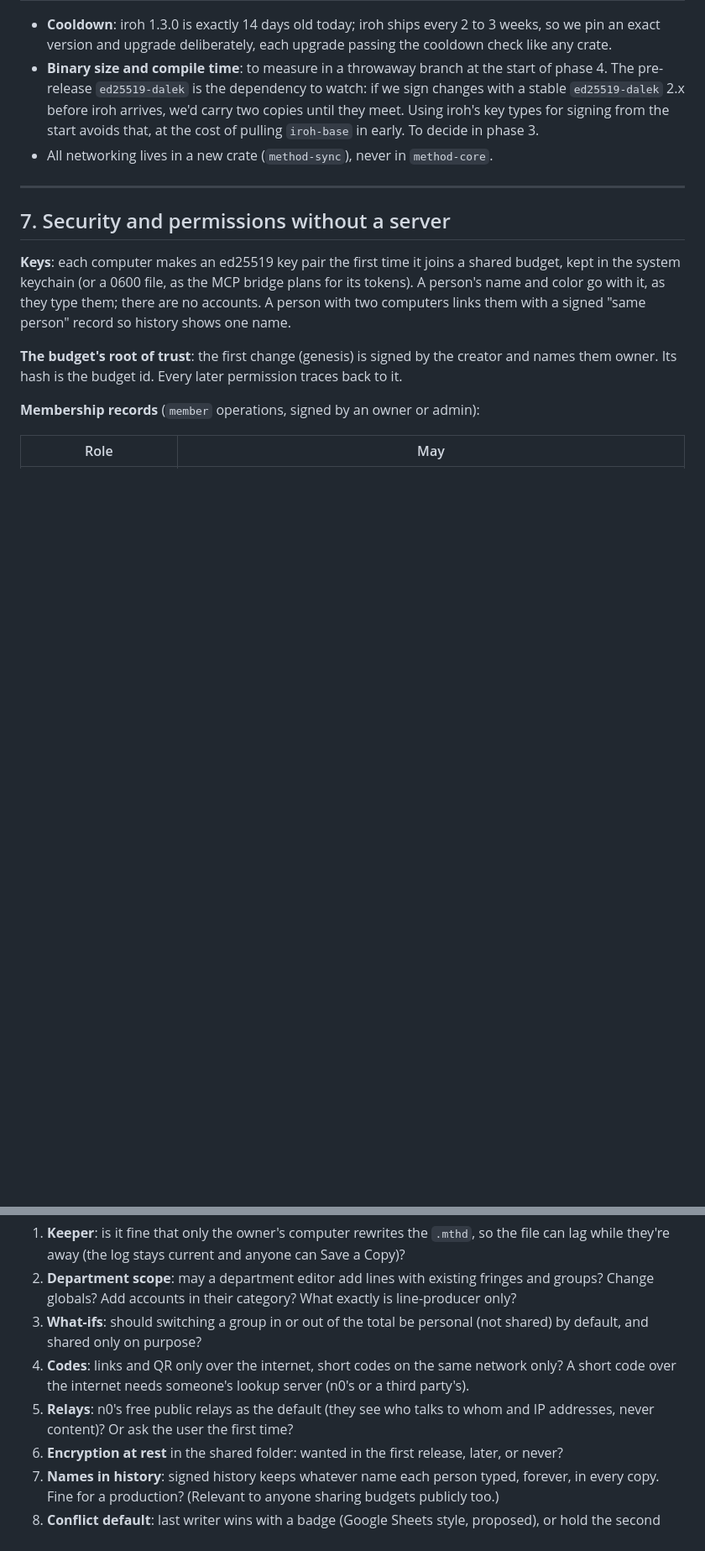
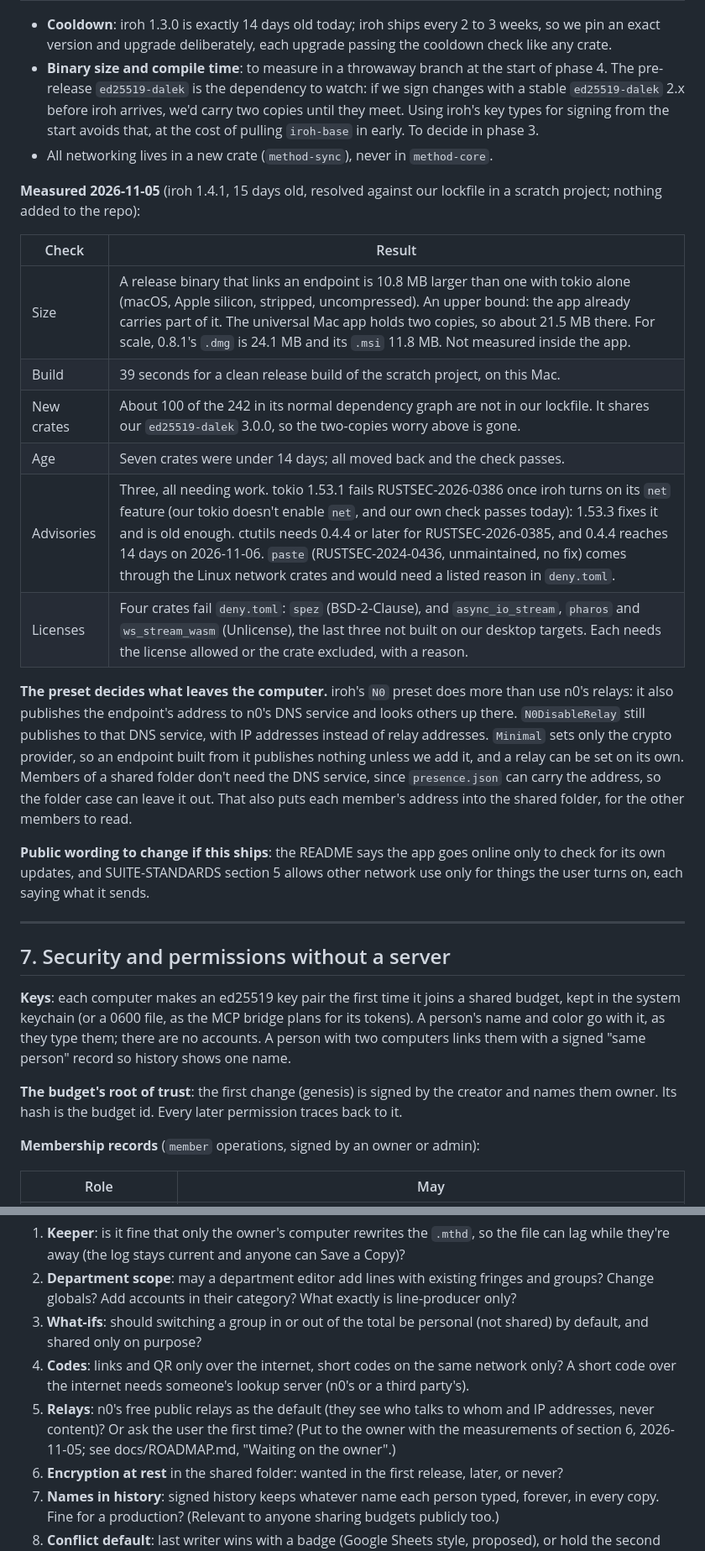
Before and after one commit to method-production-suite/method-budget, a Markdown page: docs/research/collaboration.md, 2 parts joined by grey strips. Shown at 84% size. GitHub-like rendering; blank space fills up the shorter version.

```diff
--- a/docs/research/collaboration.md
+++ b/docs/research/collaboration.md
@@ -590,6 +590,30 @@ relayed or forwarded change can't be altered.
   of pulling `iroh-base` in early. To decide in phase 3.
 - All networking lives in a new crate (`method-sync`), never in `method-core`.
 
+**Measured 2026-11-05** (iroh 1.4.1, 15 days old, resolved against our lockfile in a
+scratch project; nothing added to the repo):
+
+| Check | Result |
+|---|---|
+| Size | A release binary that links an endpoint is 10.8 MB larger than one with tokio alone (macOS, Apple silicon, stripped, uncompressed). An upper bound: the app already carries part of it. The universal Mac app holds two copies, so about 21.5 MB there. For scale, 0.8.1's `.dmg` is 24.1 MB and its `.msi` 11.8 MB. Not measured inside the app. |
+| Build | 39 seconds for a clean release build of the scratch project, on this Mac. |
+| New crates | About 100 of the 242 in its normal dependency graph are not in our lockfile. It shares our `ed25519-dalek` 3.0.0, so the two-copies worry above is gone. |
+| Age | Seven crates were under 14 days; all moved back and the check passes. |
+| Advisories | Three, all needing work. tokio 1.53.1 fails RUSTSEC-2026-0386 once iroh turns on its `net` feature (our tokio doesn't enable `net`, and our own check passes today): 1.53.3 fixes it and is old enough. ctutils needs 0.4.4 or later for RUSTSEC-2026-0385, and 0.4.4 reaches 14 days on 2026-11-06. `paste` (RUSTSEC-2024-0436, unmaintained, no fix) comes through the Linux network crates and would need a listed reason in `deny.toml`. |
+| Licenses | Four crates fail `deny.toml`: `spez` (BSD-2-Clause), and `async_io_stream`, `pharos` and `ws_stream_wasm` (Unlicense), the last three not built on our desktop targets. Each needs the license allowed or the crate excluded, with a reason. |
+
+**The preset decides what leaves the computer.** iroh's `N0` preset does more than use
+n0's relays: it also publishes the endpoint's address to n0's DNS service and looks others
+up there. `N0DisableRelay` still publishes to that DNS service, with IP addresses instead
+of relay addresses. `Minimal` sets only the crypto provider, so an endpoint built from it
+publishes nothing unless we add it, and a relay can be set on its own. Members of a shared folder don't need the DNS service, since
+`presence.json` can carry the address, so the folder case can leave it out. That also
+puts each member's address into the shared folder, for the other members to read.
+
+**Public wording to change if this ships**: the README says the app goes online only to
+check for its own updates, and SUITE-STANDARDS section 5 allows other network use only for
+things the user turns on, each saying what it sends.
+
 ---
 
 ## 7. Security and permissions without a server
@@ -1080,7 +1104,8 @@ months in. Live mode about 1 to 1.5 months later.
 4. **Codes**: links and QR only over the internet, short codes on the same network only? A
    short code over the internet needs someone's lookup server (n0's or a third party's).
 5. **Relays**: n0's free public relays as the default (they see who talks to whom and IP
-   addresses, never content)? Or ask the user the first time?
+   addresses, never content)? Or ask the user the first time? (Put to the owner with the
+   measurements of section 6, 2026-11-05; see docs/ROADMAP.md, "Waiting on the owner".)
 6. **Encryption at rest** in the shared folder: wanted in the first release, later, or
    never?
 7. **Names in history**: signed history keeps whatever name each person typed, forever, in
```
Also changed, not shown: docs/ROADMAP.md (+19 -3 lines).
